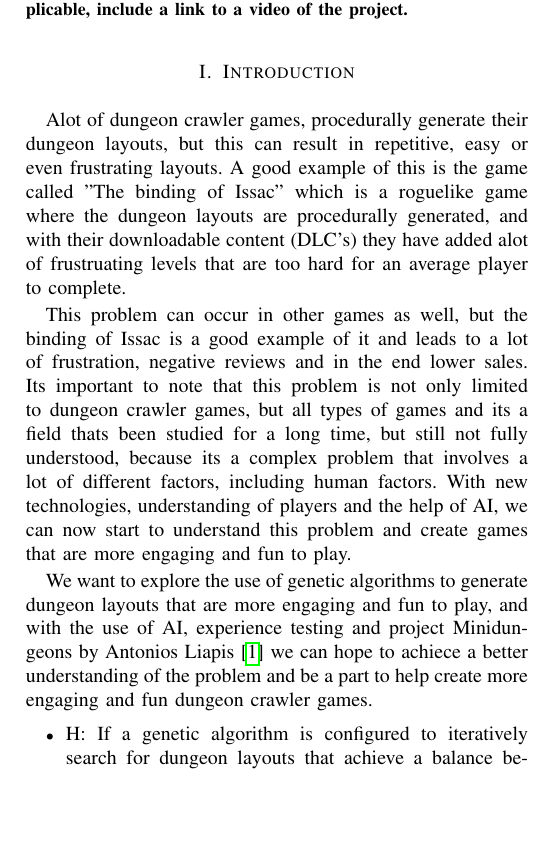
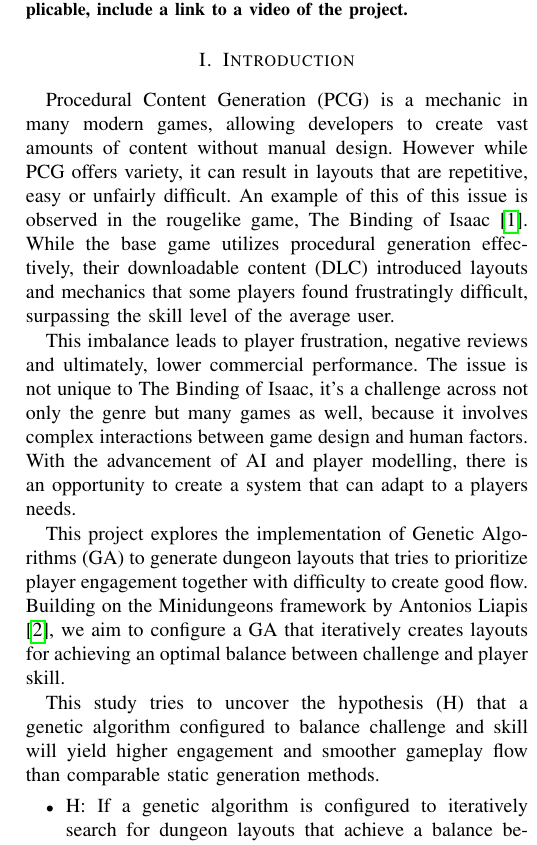
Before and after one commit to joachimhviid/game-ai-pcg, a LaTeX paper (report/main.tex, which reads report/chapters/introduction/chap-introduction.tex): part of one column of page 1 of 3, cut so that both start at the same text, the shorter picture padded with empty space. Compiled offline with pdfLaTeX; a missing font is replaced by an installed copy or a similar font; a LaTeX package or settings file that is missing is left out.

Commit message:
Introduction done
Proof reading done with some changes to the context additionally 2 citations has been added

```diff
--- a/report/chapters/introduction/chap-introduction.tex
+++ b/report/chapters/introduction/chap-introduction.tex
@@ -2,26 +2,28 @@
 
 % The purpose of this section is make the reader interested and informed in the project.
 
-Alot of dungeon crawler games, procedurally generate their dungeon layouts, but this can result in repetitive, easy or even frustrating layouts. A
-good example of this is the game called "The binding of Issac" which is a roguelike game where the dungeon layouts are procedurally generated, and
-with their downloadable content (DLC's) they have added alot of frustruating levels that are too hard for an average player to complete.
+Procedural Content Generation (PCG) is a mechanic in many modern games, allowing developers to create
+vast amounts of content without manual design. However while PCG offers variety, it can result in layouts
+that are repetitive, easy or unfairly difficult. An example of this of this issue is observed in the rougelike game,
+The Binding of Isaac \cite{TheBindingOfIsaac}. While the base game utilizes procedural generation effectively, their downloadable content (DLC)
+introduced layouts and mechanics that some players found frustratingly difficult, surpassing the skill level
+of the average user.
 
-This problem can occur in other games as well, but the binding of Issac is a good example of it and leads to a lot of frustration, negative reviews
-and in the end lower sales. Its important to note that this problem is not only limited to dungeon crawler games, but all types of games and its a
-field thats been studied for a long time, but still not fully understood, because its a complex problem that involves a lot of different factors, including human factors.
-With new technologies, understanding of players and the help of AI, we can now start to understand this problem and create games that are more engaging and fun to play.
+This imbalance leads to player frustration, negative reviews and ultimately, lower commercial
+performance. The issue is not unique to The Binding of Isaac, it's a challenge across not only the genre
+but many games as well, because it involves complex interactions between game design and human factors. With
+the advancement of AI and player modelling, there is an opportunity to create a system that can adapt to a players needs.
 
-We want to explore the use of genetic algorithms to generate dungeon layouts that are more engaging and fun to play, and with the use of AI, experience testing and
-project Minidungeons by Antonios Liapis \cite{liapis_minidungeons} we can hope to achiece a better understanding of the problem and be a part to
-help create more engaging and fun dungeon crawler games.
+This project explores the implementation of Genetic Algorithms (GA) to generate dungeon layouts that
+tries to prioritize player engagement together with difficulty to create good flow. Building on the Minidungeons
+framework by Antonios Liapis \cite{liapis_minidungeons}, we aim to configure a GA that iteratively creates
+layouts for achieving an optimal balance between challenge and player skill.
 
-
+This study tries to uncover the hypothesis (H) that a genetic algorithm configured
+to balance challenge and skill will yield higher engagement and smoother gameplay flow than comparable
+static generation methods.
 
 \begin{itemize}
-	%\item Objectives of the report: what is your actual goal? What are you hoping to achieve? About one paragraph.
-	%\item What is the problem, why is it a problem, and why is it important? (Is it something that hasn’t been studied yet? Is there an unsolved issue? Previous work presents inconclusive/contradicting results? Is there a new technology we can leverage to gain more knowledge?). One or two paragraphs.
-	%\item Objectives of the report: what is your actual goal? What are you hoping to achieve? About one paragraph.
-	%\item How do you plan on achieving your goal? This is where you want do define your research questions and hypotheses. When you define these, you are forming the basis of your project, and should be the focus of the rest of the text. If you have a very broad RQ, try to break it down in smaller, more quantifiable questions. As an example:
 	\item H: If a genetic algorithm is configured to iteratively search for dungeon layouts that achieve a balance between
 	challenge against player skill, then the resulting procedural elves will yield a heigher engagement, create smoother flow and
 	better gameplay outcomes, than a comparable static generation method.
```
Also changed, not shown: report/biblio.bib (+7 -0 lines).
